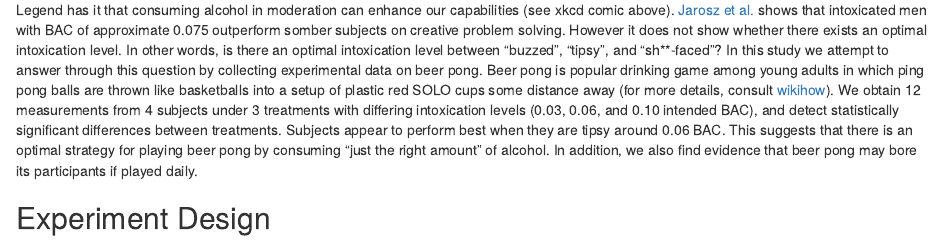
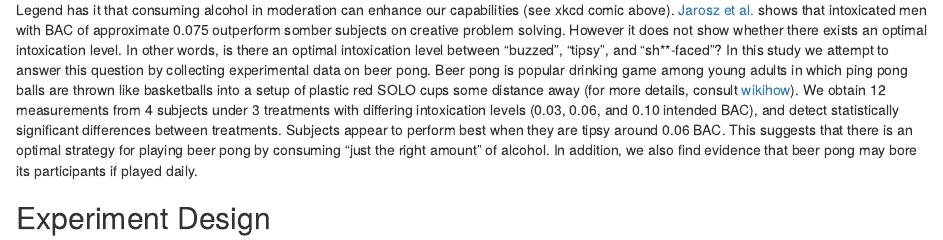
Before and after one commit to PerryXDeng/beerpong, an R Markdown document (html_notebook.Rmd): the page in a window 1100 px wide, from 230 px down. Rendered offline with R 4.5, knitr and Pandoc, with nearby package versions.

Commit message:
fixed typo again

```diff
--- a/html_notebook.Rmd
+++ b/html_notebook.Rmd
@@ -17,7 +17,7 @@ knitr::opts_chunk$set(echo = TRUE)
 
 </center>
 
-Legend has it that consuming alcohol in moderation can enhance our capabilities (see xkcd comic above). [Jarosz et al.](https://www.sciencedirect.com/science/article/pii/S1053810012000037) shows that intoxicated men with BAC of approximate 0.075 outperform somber subjects on creative problem solving. However it does not show whether there exists an optimal intoxication level. In other words, is there an optimal intoxication level between "buzzed", "tipsy", and "sh\*\*-faced"? In this study we attempt to answer through this question by collecting experimental data on beer pong. Beer pong is popular drinking game among young adults in which ping pong balls are thrown like basketballs into a setup of plastic red SOLO cups some distance away (for more details, consult [wikihow](https://www.wikihow.com/Play-Beer-Pong)). We obtain 12 measurements from 4 subjects under 3 treatments with differing intoxication levels (0.03, 0.06, and 0.10 intended BAC), and detect statistically significant differences between treatments. Subjects appear to perform best when they are tipsy around 0.06 BAC. This suggests that there is an optimal strategy for playing beer pong by consuming "just the right amount" of alcohol. In addition, we also find evidence that beer pong may bore its participants if played daily.
+Legend has it that consuming alcohol in moderation can enhance our capabilities (see xkcd comic above). [Jarosz et al.](https://www.sciencedirect.com/science/article/pii/S1053810012000037) shows that intoxicated men with BAC of approximate 0.075 outperform somber subjects on creative problem solving. However it does not show whether there exists an optimal intoxication level. In other words, is there an optimal intoxication level between "buzzed", "tipsy", and "sh\*\*-faced"? In this study we attempt to answer this question by collecting experimental data on beer pong. Beer pong is popular drinking game among young adults in which ping pong balls are thrown like basketballs into a setup of plastic red SOLO cups some distance away (for more details, consult [wikihow](https://www.wikihow.com/Play-Beer-Pong)). We obtain 12 measurements from 4 subjects under 3 treatments with differing intoxication levels (0.03, 0.06, and 0.10 intended BAC), and detect statistically significant differences between treatments. Subjects appear to perform best when they are tipsy around 0.06 BAC. This suggests that there is an optimal strategy for playing beer pong by consuming "just the right amount" of alcohol. In addition, we also find evidence that beer pong may bore its participants if played daily.
 
 ## Experiment Design
 <center>
```
Also changed, not shown: index.html.
